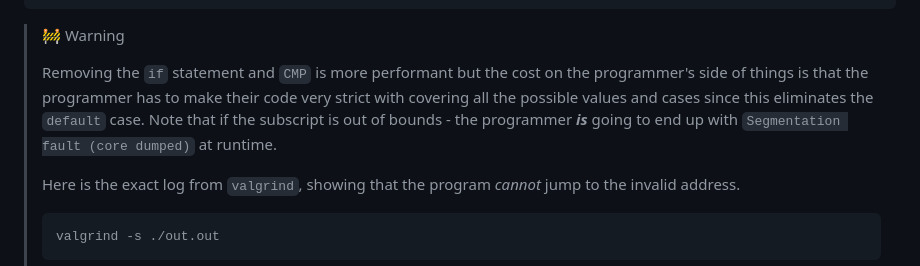
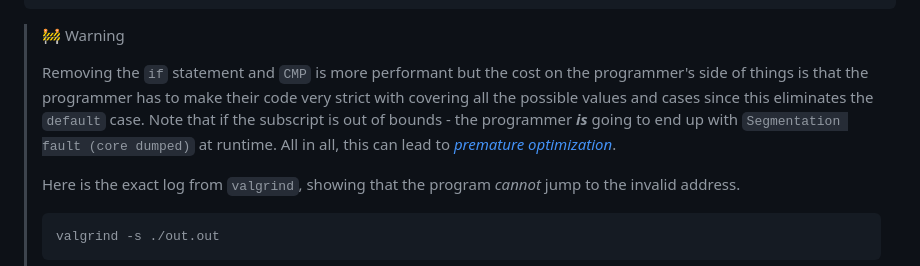
Before and after one commit to BeAllAround/S2S-Compilers-Blog-Series-Public, a Markdown page: Understanding Switch Case Statements/README.md, the part around the change. GitHub-like rendering.

```diff
--- a/Understanding Switch Case Statements/README.md
+++ b/Understanding Switch Case Statements/README.md
@@ -2712,7 +2712,7 @@ _switch_go
 
 > 🚧 Warning
 >
-> Removing the `if` statement and `CMP` is more performant but the cost on the programmer's side of things is that the programmer has to make their code very strict with covering all the possible values and cases since this eliminates the `default` case. Note that if the subscript is out of bounds - the programmer **_is_** going to end up with `Segmentation fault (core dumped)` at runtime.
+> Removing the `if` statement and `CMP` is more performant but the cost on the programmer's side of things is that the programmer has to make their code very strict with covering all the possible values and cases since this eliminates the `default` case. Note that if the subscript is out of bounds - the programmer **_is_** going to end up with `Segmentation fault (core dumped)` at runtime. All in all, this can lead to _[premature optimization](https://wiki.c2.com/?PrematureOptimization)_.
 >
 > Here is the exact log from `valgrind`, showing that the program _cannot_ jump to the invalid address.
 >
```
